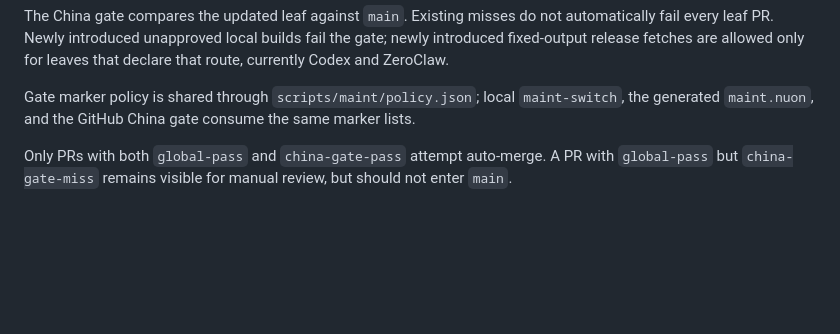
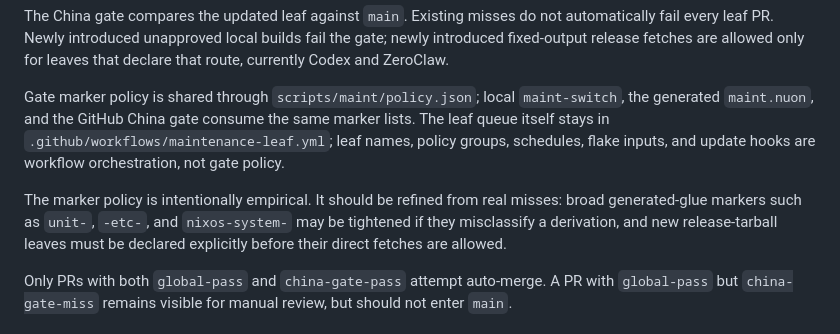
Before and after one commit to bioinformatist/dotfiles, a Markdown page: docs/maintenance.md, the part around the change. Drawn GitHub-style; blank space fills up the shorter version.

Commit message:
docs: note maintenance policy boundaries

```diff
--- a/docs/maintenance.md
+++ b/docs/maintenance.md
@@ -68,7 +68,15 @@ The China gate compares the updated leaf against `main`. Existing misses do not
 
 Gate marker policy is shared through `scripts/maint/policy.json`; local
 `maint-switch`, the generated `maint.nuon`, and the GitHub China gate consume
-the same marker lists.
+the same marker lists. The leaf queue itself stays in
+`.github/workflows/maintenance-leaf.yml`; leaf names, policy groups, schedules,
+flake inputs, and update hooks are workflow orchestration, not gate policy.
+
+The marker policy is intentionally empirical. It should be refined from real
+misses: broad generated-glue markers such as `unit-`, `-etc-`, and
+`nixos-system-` may be tightened if they misclassify a derivation, and new
+release-tarball leaves must be declared explicitly before their direct fetches
+are allowed.
 
 Only PRs with both `global-pass` and `china-gate-pass` attempt auto-merge. A PR with `global-pass` but `china-gate-miss` remains visible for manual review, but should not enter `main`.
 
```
Also changed, not shown: docs/maintenance.zh-CN.md (+8 -1 lines).
